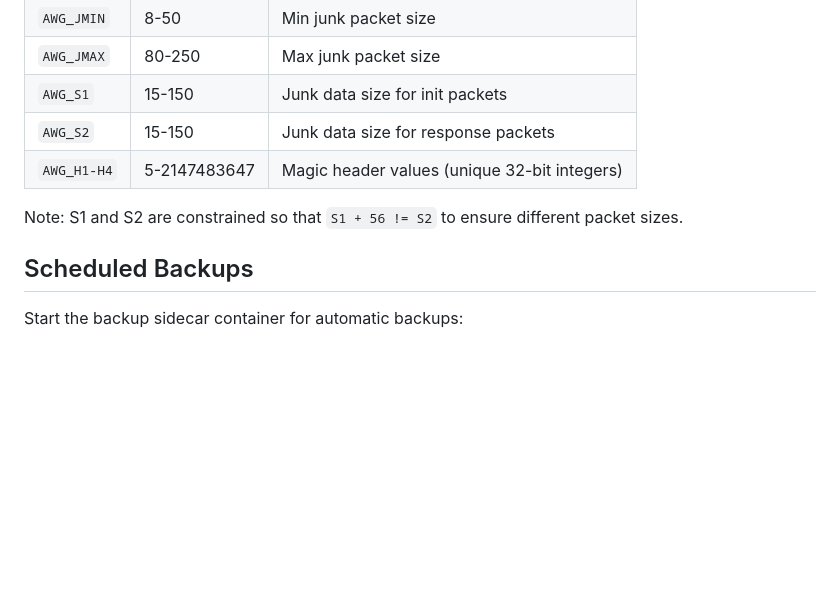
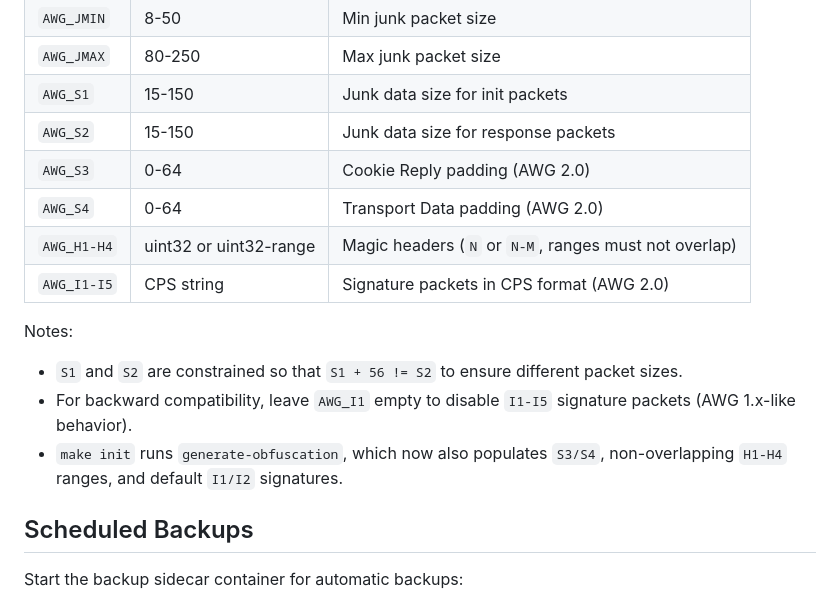
Before and after one commit to asychin/amnezia-wg-docker, a Markdown page: README.md, the part around the change. Rendered like a GitHub page; blank space fills up the shorter version.

```diff
--- a/README.md
+++ b/README.md
@@ -106,9 +106,15 @@ These are randomly generated on first `make init`:
 | `AWG_JMAX` | 80-250 | Max junk packet size |
 | `AWG_S1` | 15-150 | Junk data size for init packets |
 | `AWG_S2` | 15-150 | Junk data size for response packets |
-| `AWG_H1-H4` | 5-2147483647 | Magic header values (unique 32-bit integers) |
+| `AWG_S3` | 0-64 | Cookie Reply padding (AWG 2.0) |
+| `AWG_S4` | 0-64 | Transport Data padding (AWG 2.0) |
+| `AWG_H1-H4` | uint32 or uint32-range | Magic headers (`N` or `N-M`, ranges must not overlap) |
+| `AWG_I1-I5` | CPS string | Signature packets in CPS format (AWG 2.0) |
 
-Note: S1 and S2 are constrained so that `S1 + 56 != S2` to ensure different packet sizes.
+Notes:
+- `S1` and `S2` are constrained so that `S1 + 56 != S2` to ensure different packet sizes.
+- For backward compatibility, leave `AWG_I1` empty to disable `I1-I5` signature packets (AWG 1.x-like behavior).
+- `make init` runs `generate-obfuscation`, which now also populates `S3/S4`, non-overlapping `H1-H4` ranges, and default `I1/I2` signatures.
 
 ## Scheduled Backups
 
```
Also changed, not shown: docs/ru/README.md (+35 -6 lines), docs/zh/README.md (+34 -6 lines).
